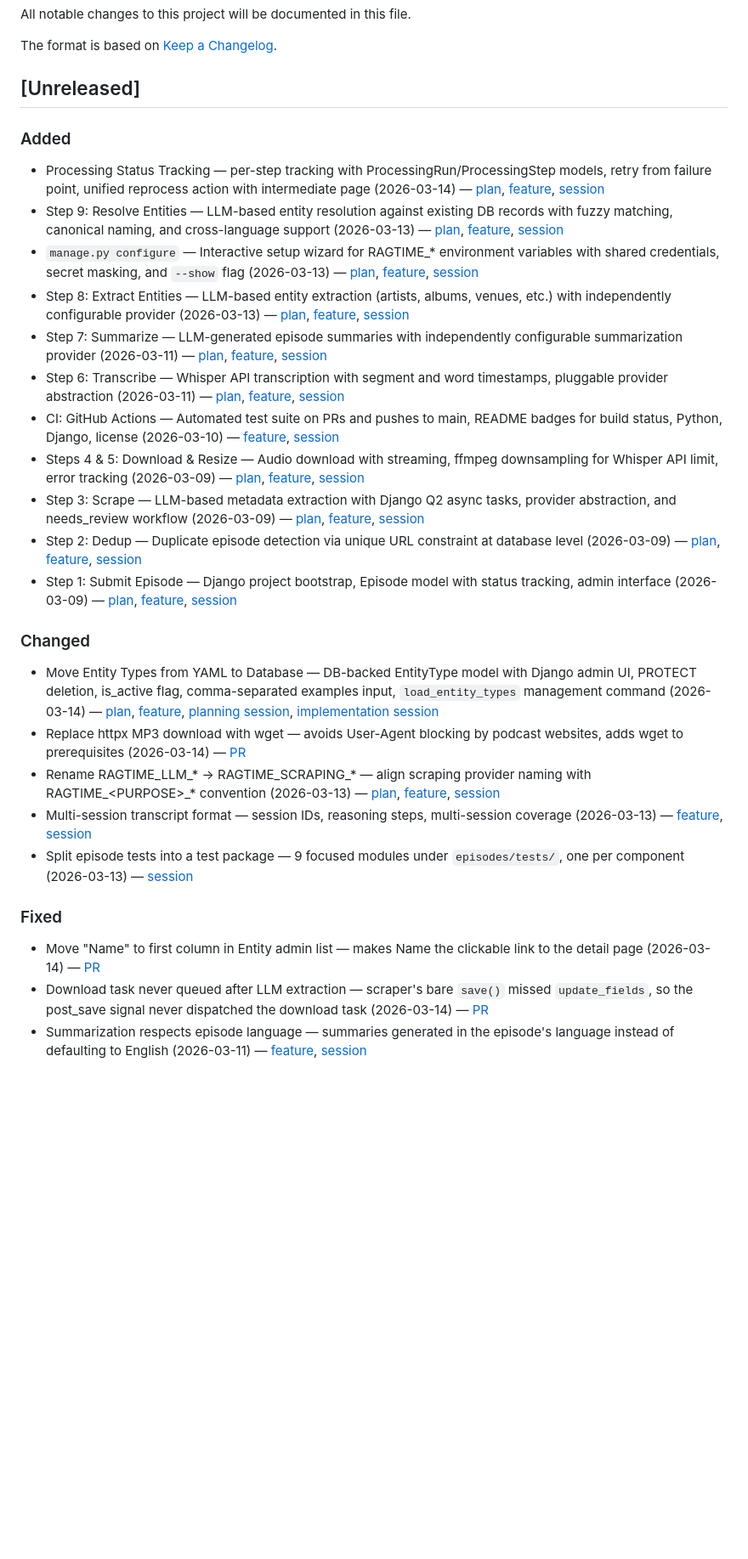
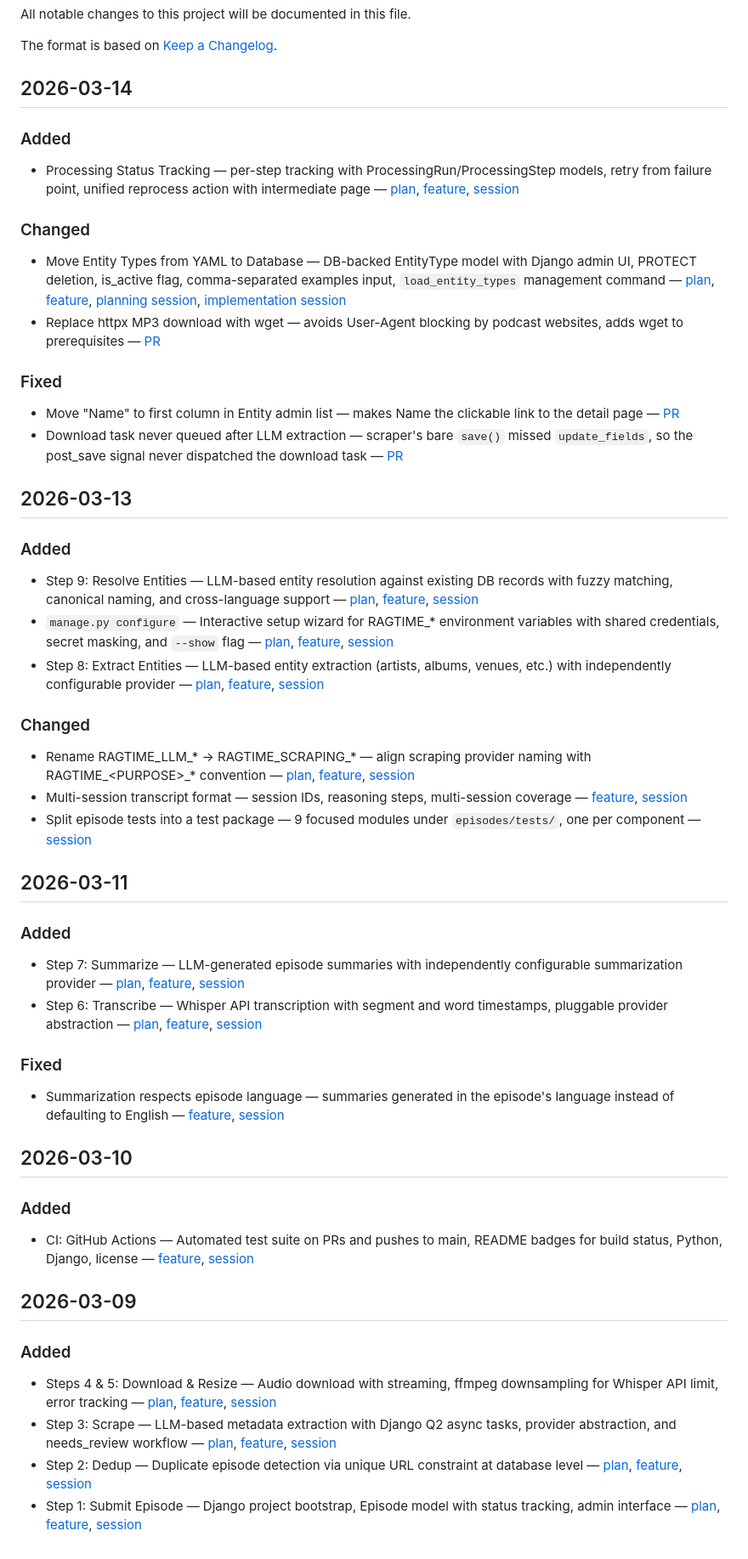
Before and after one commit to rafacm/ragtime, a Markdown page: CHANGELOG.md, the part around the change. Shown at 85% size. GitHub-like rendering; blank space fills up the shorter version.

Commit message:
Use date-based sections instead of [Unreleased]
Group changelog entries by date (## YYYY-MM-DD) with category
subsections under each date, making it easy to see when each
change was implemented. Remove inline dates from entries since
the date is now the section header. Update AGENTS.md accordingly.

Co-Authored-By: Claude Opus 4.6 (1M context) <noreply@anthropic.com>

```diff
--- a/CHANGELOG.md
+++ b/CHANGELOG.md
@@ -4,32 +4,58 @@ All notable changes to this project will be documented in this file.
 
 The format is based on [Keep a Changelog](https://keepachangelog.com/en/1.1.0/).
 
-## [Unreleased]
+## 2026-03-14
 
 ### Added
 
-- Processing Status Tracking — per-step tracking with ProcessingRun/ProcessingStep models, retry from failure point, unified reprocess action with intermediate page (2026-03-14) — [plan](doc/plans/processing-status-tracking.md), [feature](doc/features/processing-status-tracking.md), [session](doc/sessions/2026-03-14-processing-status-tracking.md)
-- Step 9: Resolve Entities — LLM-based entity resolution against existing DB records with fuzzy matching, canonical naming, and cross-language support (2026-03-13) — [plan](doc/plans/step-09-resolve-entities.md), [feature](doc/features/step-09-resolve-entities.md), [session](doc/sessions/2026-03-13-step-09-resolve-entities.md)
-- `manage.py configure` — Interactive setup wizard for RAGTIME_* environment variables with shared credentials, secret masking, and `--show` flag (2026-03-13) — [plan](doc/plans/manage-py-configure.md), [feature](doc/features/manage-py-configure.md), [session](doc/sessions/2026-03-13-manage-py-configure.md)
-- Step 8: Extract Entities — LLM-based entity extraction (artists, albums, venues, etc.) with independently configurable provider (2026-03-13) — [plan](doc/plans/step-08-extract-entities.md), [feature](doc/features/step-08-extract-entities.md), [session](doc/sessions/2026-03-13-step-08-extract-entities.md)
-- Step 7: Summarize — LLM-generated episode summaries with independently configurable summarization provider (2026-03-11) — [plan](doc/plans/step-07-summarize.md), [feature](doc/features/step-07-summarize.md), [session](doc/sessions/2026-03-11-step-07-summarize.md)
-- Step 6: Transcribe — Whisper API transcription with segment and word timestamps, pluggable provider abstraction (2026-03-11) — [plan](doc/plans/step-06-transcribe.md), [feature](doc/features/step-06-transcribe.md), [session](doc/sessions/2026-03-11-step-06-transcribe.md)
-- CI: GitHub Actions — Automated test suite on PRs and pushes to main, README badges for build status, Python, Django, license (2026-03-10) — [feature](doc/features/ci-github-actions.md), [session](doc/sessions/2026-03-10-ci-github-actions.md)
-- Steps 4 & 5: Download & Resize — Audio download with streaming, ffmpeg downsampling for Whisper API limit, error tracking (2026-03-09) — [plan](doc/plans/step-04-05-download-resize.md), [feature](doc/features/step-04-05-download-resize.md), [session](doc/sessions/2026-03-09-step-04-05-download-resize.md)
-- Step 3: Scrape — LLM-based metadata extraction with Django Q2 async tasks, provider abstraction, and needs_review workflow (2026-03-09) — [plan](doc/plans/step-03-scrape.md), [feature](doc/features/step-03-scrape.md), [session](doc/sessions/2026-03-09-step-03-scrape.md)
-- Step 2: Dedup — Duplicate episode detection via unique URL constraint at database level (2026-03-09) — [plan](doc/plans/step-02-dedup.md), [feature](doc/features/step-02-dedup.md), [session](doc/sessions/2026-03-09-step-02-dedup.md)
-- Step 1: Submit Episode — Django project bootstrap, Episode model with status tracking, admin interface (2026-03-09) — [plan](doc/plans/step-01-submit-episode.md), [feature](doc/features/step-01-submit-episode.md), [session](doc/sessions/2026-03-09-step-01-submit-episode.md)
+- Processing Status Tracking — per-step tracking with ProcessingRun/ProcessingStep models, retry from failure point, unified reprocess action with intermediate page — [plan](doc/plans/processing-status-tracking.md), [feature](doc/features/processing-status-tracking.md), [session](doc/sessions/2026-03-14-processing-status-tracking.md)
 
 ### Changed
 
-- Move Entity Types from YAML to Database — DB-backed EntityType model with Django admin UI, PROTECT deletion, is_active flag, comma-separated examples input, `load_entity_types` management command (2026-03-14) — [plan](doc/plans/entity-types-to-db.md), [feature](doc/features/entity-types-to-db.md), [planning session](doc/sessions/2026-03-14-entity-types-to-db-planning-session.md), [implementation session](doc/sessions/2026-03-14-entity-types-to-db-implementation-session.md)
-- Replace httpx MP3 download with wget — avoids User-Agent blocking by podcast websites, adds wget to prerequisites (2026-03-14) — [PR](https://github.com/rafacm/ragtime/pull/28)
-- Rename RAGTIME_LLM_* → RAGTIME_SCRAPING_* — align scraping provider naming with RAGTIME_\<PURPOSE\>_* convention (2026-03-13) — [plan](doc/plans/refactor-rename-scraping-provider.md), [feature](doc/features/refactor-rename-scraping-provider.md), [session](doc/sessions/2026-03-13-rename-scraping-provider.md)
-- Multi-session transcript format — session IDs, reasoning steps, multi-session coverage (2026-03-13) — [feature](doc/features/session-transcript-format.md), [session](doc/sessions/2026-03-13-session-transcript-format.md)
-- Split episode tests into a test package — 9 focused modules under `episodes/tests/`, one per component (2026-03-13) — [session](doc/sessions/2026-03-13-refactor-episode-tests.md)
+- Move Entity Types from YAML to Database — DB-backed EntityType model with Django admin UI, PROTECT deletion, is_active flag, comma-separated examples input, `load_entity_types` management command — [plan](doc/plans/entity-types-to-db.md), [feature](doc/features/entity-types-to-db.md), [planning session](doc/sessions/2026-03-14-entity-types-to-db-planning-session.md), [implementation session](doc/sessions/2026-03-14-entity-types-to-db-implementation-session.md)
+- Replace httpx MP3 download with wget — avoids User-Agent blocking by podcast websites, adds wget to prerequisites — [PR](https://github.com/rafacm/ragtime/pull/28)
 
 ### Fixed
 
-- Move "Name" to first column in Entity admin list — makes Name the clickable link to the detail page (2026-03-14) — [PR](https://github.com/rafacm/ragtime/pull/31)
-- Download task never queued after LLM extraction — scraper's bare `save()` missed `update_fields`, so the post_save signal never dispatched the download task (2026-03-14) — [PR](https://github.com/rafacm/ragtime/pull/27)
-- Summarization respects episode language — summaries generated in the episode's language instead of defaulting to English (2026-03-11) — [feature](doc/features/fix-summarization-language.md), [session](doc/sessions/2026-03-11-fix-summarization-language.md)
+- Move "Name" to first column in Entity admin list — makes Name the clickable link to the detail page — [PR](https://github.com/rafacm/ragtime/pull/31)
+- Download task never queued after LLM extraction — scraper's bare `save()` missed `update_fields`, so the post_save signal never dispatched the download task — [PR](https://github.com/rafacm/ragtime/pull/27)
+
+## 2026-03-13
+
+### Added
+
+- Step 9: Resolve Entities — LLM-based entity resolution against existing DB records with fuzzy matching, canonical naming, and cross-language support — [plan](doc/plans/step-09-resolve-entities.md), [feature](doc/features/step-09-resolve-entities.md), [session](doc/sessions/2026-03-13-step-09-resolve-entities.md)
+- `manage.py configure` — Interactive setup wizard for RAGTIME_* environment variables with shared credentials, secret masking, and `--show` flag — [plan](doc/plans/manage-py-configure.md), [feature](doc/features/manage-py-configure.md), [session](doc/sessions/2026-03-13-manage-py-configure.md)
+- Step 8: Extract Entities — LLM-based entity extraction (artists, albums, venues, etc.) with independently configurable provider — [plan](doc/plans/step-08-extract-entities.md), [feature](doc/features/step-08-extract-entities.md), [session](doc/sessions/2026-03-13-step-08-extract-entities.md)
+
+### Changed
+
+- Rename RAGTIME_LLM_* → RAGTIME_SCRAPING_* — align scraping provider naming with RAGTIME_\<PURPOSE\>_* convention — [plan](doc/plans/refactor-rename-scraping-provider.md), [feature](doc/features/refactor-rename-scraping-provider.md), [session](doc/sessions/2026-03-13-rename-scraping-provider.md)
+- Multi-session transcript format — session IDs, reasoning steps, multi-session coverage — [feature](doc/features/session-transcript-format.md), [session](doc/sessions/2026-03-13-session-transcript-format.md)
+- Split episode tests into a test package — 9 focused modules under `episodes/tests/`, one per component — [session](doc/sessions/2026-03-13-refactor-episode-tests.md)
+
+## 2026-03-11
+
+### Added
+
+- Step 7: Summarize — LLM-generated episode summaries with independently configurable summarization provider — [plan](doc/plans/step-07-summarize.md), [feature](doc/features/step-07-summarize.md), [session](doc/sessions/2026-03-11-step-07-summarize.md)
+- Step 6: Transcribe — Whisper API transcription with segment and word timestamps, pluggable provider abstraction — [plan](doc/plans/step-06-transcribe.md), [feature](doc/features/step-06-transcribe.md), [session](doc/sessions/2026-03-11-step-06-transcribe.md)
+
+### Fixed
+
+- Summarization respects episode language — summaries generated in the episode's language instead of defaulting to English — [feature](doc/features/fix-summarization-language.md), [session](doc/sessions/2026-03-11-fix-summarization-language.md)
+
+## 2026-03-10
+
+### Added
+
+- CI: GitHub Actions — Automated test suite on PRs and pushes to main, README badges for build status, Python, Django, license — [feature](doc/features/ci-github-actions.md), [session](doc/sessions/2026-03-10-ci-github-actions.md)
+
+## 2026-03-09
+
+### Added
+
+- Steps 4 & 5: Download & Resize — Audio download with streaming, ffmpeg downsampling for Whisper API limit, error tracking — [plan](doc/plans/step-04-05-download-resize.md), [feature](doc/features/step-04-05-download-resize.md), [session](doc/sessions/2026-03-09-step-04-05-download-resize.md)
+- Step 3: Scrape — LLM-based metadata extraction with Django Q2 async tasks, provider abstraction, and needs_review workflow — [plan](doc/plans/step-03-scrape.md), [feature](doc/features/step-03-scrape.md), [session](doc/sessions/2026-03-09-step-03-scrape.md)
+- Step 2: Dedup — Duplicate episode detection via unique URL constraint at database level — [plan](doc/plans/step-02-dedup.md), [feature](doc/features/step-02-dedup.md), [session](doc/sessions/2026-03-09-step-02-dedup.md)
+- Step 1: Submit Episode — Django project bootstrap, Episode model with status tracking, admin interface — [plan](doc/plans/step-01-submit-episode.md), [feature](doc/features/step-01-submit-episode.md), [session](doc/sessions/2026-03-09-step-01-submit-episode.md)
```
Also changed, not shown: AGENTS.md (+1 -1 lines).
